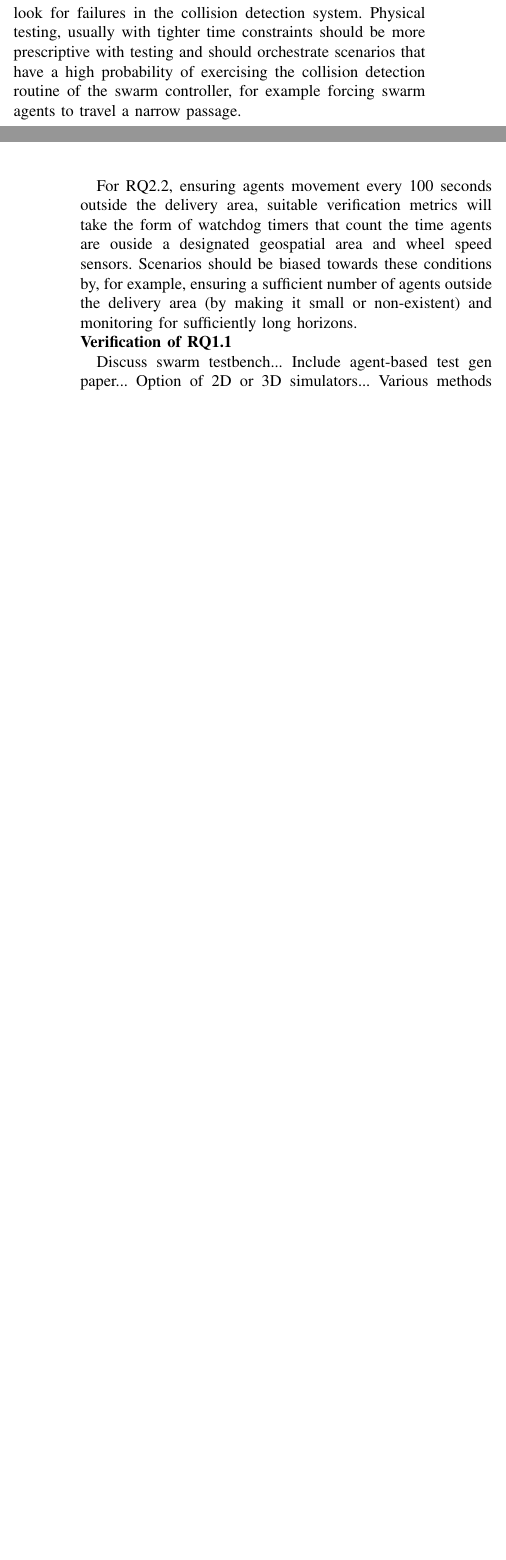
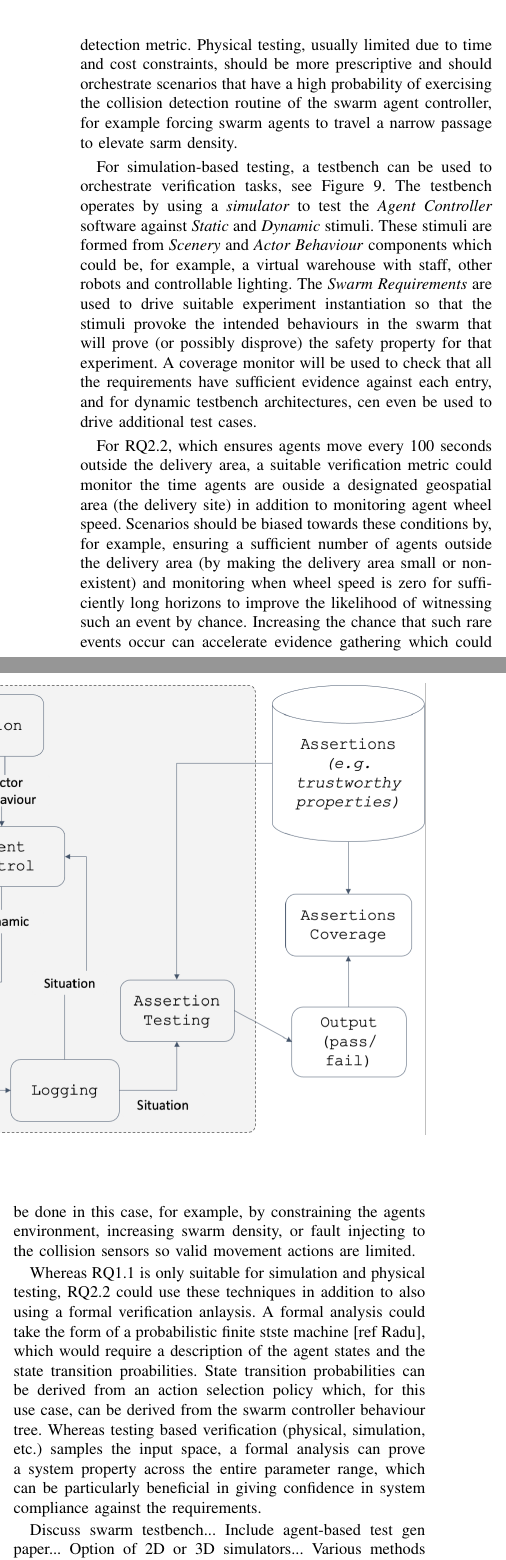
Before and after one commit to TSL-UOB/TAS-AssuranceFWK-Swarms, a LaTeX paper (source/AssuranceFWK-Swarms-Template.tex): two parts of the columns of pages 9 and 10 of 12 before the commit and two parts of the columns of page 10 of 12 after it, joined at a grey line, cut at the place of the change, the shorter picture padded with empty space. Compiled offline with pdfLaTeX.

Commit message:
GC update

```diff
--- a/source/AssuranceFWK-Swarms-Template.tex
+++ b/source/AssuranceFWK-Swarms-Template.tex
@@ -735,5 +735,4 @@ In most cases there will be multiple, valid verification scenarios, also called
 
-For RQ1.1, relating to low impact collisions, suitable scenarios should consider a mix of both synthetic and physical testing to observe the safety compliance of the swarm controller. For synthetic, a simulation environment where testing time can be accelerated through parallelisation, test generation could include some randomisation and constrained randomisation to look for failures in the collision detection system. Physical testing, usually with tighter time constraints should be more prescriptive with testing and should orchestrate scenarios that have a high probability of exercising the collision detection routine of the swarm controller, for example forcing swarm agents to travel a narrow passage.
+For RQ1.1, relating to low impact collisions, suitable scenarios should consider a mix of both synthetic and physical testing to observe the safety compliance of the swarm controller. An important metric for assessing this safety requirement will be colllision detection which could be achieved either through on-board hardware sensors or indirectly through external monitoring, e.g. overhead camera and tracking system. Simulation is a valid verification method for RQ1.1 as testing time can be accelerated through parallelisation and test generation could be automated to include some randomisation and constrained randomisation whilst monitoring the collision detection metric. Physical testing, usually limited due to time and cost constraints, should be more prescriptive and should orchestrate scenarios that have a high probability of exercising the collision detection routine of the swarm agent controller, for example forcing swarm agents to travel a narrow passage to elevate sarm density.
 
-% All agents of the swarm \emph{shall} move at least every \textbf{100 seconds} if outside of the \textbf{delivery site}
-For RQ2.2, ensuring agents movement every 100 seconds outside the delivery area, suitable verification metrics will take the form of watchdog timers that count the time agents are ouside a designated geospatial area and wheel speed sensors. Scenarios should be biased towards these conditions by, for example, ensuring a sufficient number of agents outside the delivery area (by making it small or non-existent) and monitoring for sufficiently long horizons.
+For simulation-based testing, a testbench can be used to orchestrate verification tasks, see Figure~\ref{amlas-a-testbench}. The testbench operates by using a \emph{simulator} to test the \emph{Agent Controller} software against \emph{Static} and \emph{Dynamic} stimuli. These stimuli are formed from \emph{Scenery} and \emph{Actor Behaviour} components which could be, for example, a virtual warehouse with staff, other robots and controllable lighting. The \emph{Swarm Requirements} are used to drive suitable experiment instantiation so that the stimuli provoke the intended behaviours in the swarm that will prove (or possibly disprove) the safety property for that experiment. A coverage monitor will be used to check that all the requirements have sufficient evidence against each entry, and for dynamic testbench architectures, cen even be used to drive additional test cases.
@@ -740,3 +745,10 @@ For RQ2.2, ensuring agents movement every 100 seconds outside the delivery area,
+	\caption{Adapted AMLAS verification assurance process: test bench.}
+	\label{amlas-a-testbench}
+\end{figure*}
+
+For RQ2.2, which ensures agents move every 100 seconds outside the delivery area, a suitable verification metric could monitor the time agents are ouside a designated geospatial area (the delivery site) in addition to monitoring agent wheel speed. Scenarios should be biased towards these conditions by, for example, ensuring a sufficient number of agents outside the delivery area (by making the delivery area small or non-existent) and monitoring when wheel speed is zero for sufficiently long horizons to improve the likelihood of witnessing such an event by chance. Increasing the chance that such rare events occur can accelerate evidence gathering which could be done in this case, for example, by constraining the agents environment, increasing swarm density, or fault injecting to the collision sensors so valid movement actions are limited.
+
+Whereas RQ1.1 is only suitable for simulation and physical testing, RQ2.2 could use these techniques in addition to also using a formal verification anlaysis. A formal analysis could take the form of a probabilistic finite stste machine [ref Radu], which would require a description of the agent states and the state transition proabilities. State transition probabilities can be derived from an action selection policy which, for this use case, can be derived from the swarm controller behaviour tree. Whereas testing based verification (physical, simulation, etc.) samples the input space, a formal analysis can prove a system property across the entire parameter range, which can be particularly beneficial in giving confidence in system compliance against the requirements.
 
 
 \begin{table*}[t]
@@ -744,13 +756,10 @@ For RQ2.2, ensuring agents movement every 100 seconds outside the delivery area,
 \centering
 \begin{tabular}{llll}
 
-\textbf{RQ}  & \textbf{Verification}  & \textbf{Verification} & \textbf{Scenario} \\
-             & \textbf{Class}  	      & \textbf{Method}		  & 		          \\
+\textbf{RQ}   & \textbf{Verification}  & \textbf{Verification} & \textbf{Scenario} \\
+              & \textbf{Class}         & \textbf{Method}		  & 		          \\
 \hline
-1.1 		  & simulation 	   & constrained randomisation, directed tests & path intersection     \\
-low impact    & physical testing & prescriptive trial 				       & path intersection	 \\
+1.1 	      & simulation 	   & constrained randomisation, directed tests & path intersection     \\
+low impact    & physical testing   & prescriptive trial 				       & path intersection	 \\
 collisions    & runtime		   & collision monitoring metric 		       & operational		 \\
 \hline
-2.2 & formal 	 	   & probabilistic finite state machine 	   & n/a      \\
-	& simulation 	   & constrained randomisation, directed tests & task representative     \\
-    & runtime		   & stationary monitoring metric 			   & operational		 \\
@@ -759,7 +771,7 @@ collisions    & runtime		   & collision monitoring metric 		       & operational
 \end{table*}
 
 
-\noindent\textbf{Verification of RQ1.1}
+
 
 Discuss swarm testbench...
 Include agent-based test gen paper...
```
Also changed, not shown: source/AssuranceFWK-Swarms-Template.tex (20 more changed lines).
